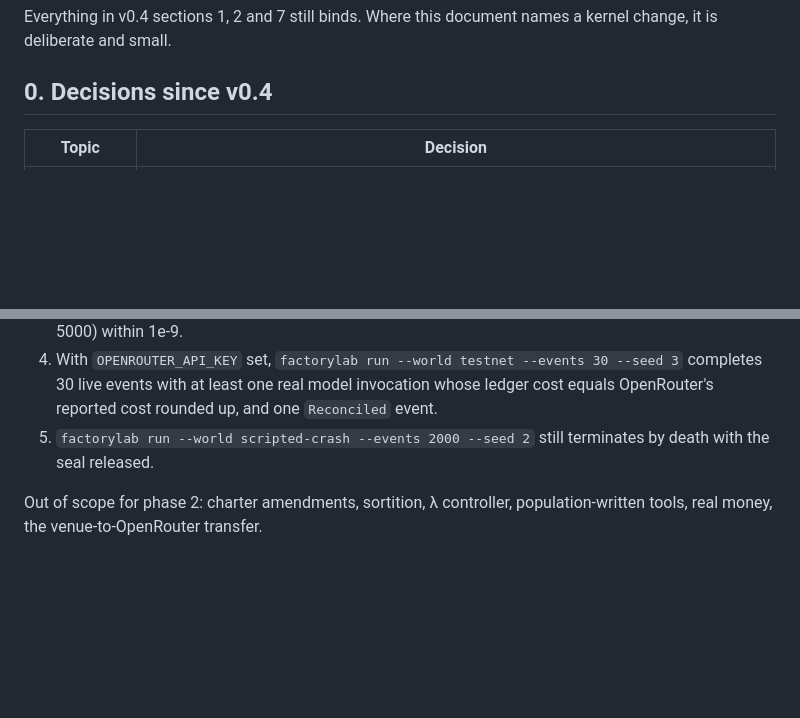
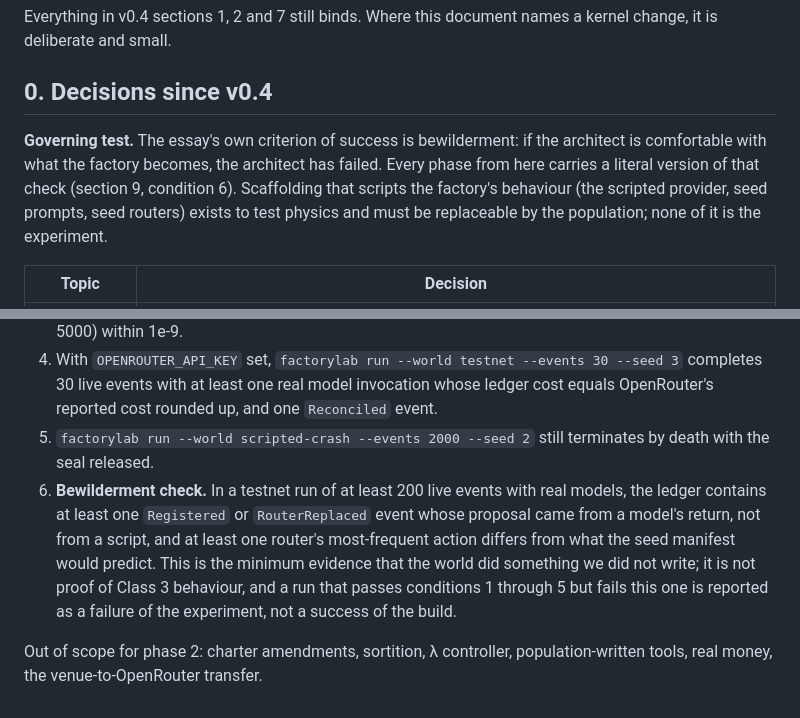
Before and after one commit to isaacentebi/FactoryLab, a Markdown page: docs/build-spec-v0.5-phase2.md, 2 parts joined by grey strips. Drawn GitHub-style; blank space fills up the shorter version.

Commit message:
Spec v0.5: the bewilderment check as completion condition 6
Co-Authored-By: Claude Fable 5.1 <noreply@anthropic.com>

```diff
--- a/docs/build-spec-v0.5-phase2.md
+++ b/docs/build-spec-v0.5-phase2.md
@@ -5,6 +5,8 @@
 Everything in v0.4 sections 1, 2 and 7 still binds. Where this document names a kernel change, it is deliberate and small.
 
 ## 0. Decisions since v0.4
+
+**Governing test.** The essay's own criterion of success is bewilderment: if the architect is comfortable with what the factory becomes, the architect has failed. Every phase from here carries a literal version of that check (section 9, condition 6). Scaffolding that scripts the factory's behaviour (the scripted provider, seed prompts, seed routers) exists to test physics and must be replaceable by the population; none of it is the experiment.
 
 | Topic | Decision |
 |---|---|
@@ -154,5 +156,6 @@ class OpenRouterProvider:
 3. Delayed-feedback replay of the reference game matches the synchronous regret numbers (seed 0, T = 5000) within 1e-9.
 4. With `OPENROUTER_API_KEY` set, `factorylab run --world testnet --events 30 --seed 3` completes 30 live events with at least one real model invocation whose ledger cost equals OpenRouter's reported cost rounded up, and one `Reconciled` event.
 5. `factorylab run --world scripted-crash --events 2000 --seed 2` still terminates by death with the seal released.
+6. **Bewilderment check.** In a testnet run of at least 200 live events with real models, the ledger contains at least one `Registered` or `RouterReplaced` event whose proposal came from a model's return, not from a script, and at least one router's most-frequent action differs from what the seed manifest would predict. This is the minimum evidence that the world did something we did not write; it is not proof of Class 3 behaviour, and a run that passes conditions 1 through 5 but fails this one is reported as a failure of the experiment, not a success of the build.
 
 Out of scope for phase 2: charter amendments, sortition, λ controller, population-written tools, real money, the venue-to-OpenRouter transfer.
```
